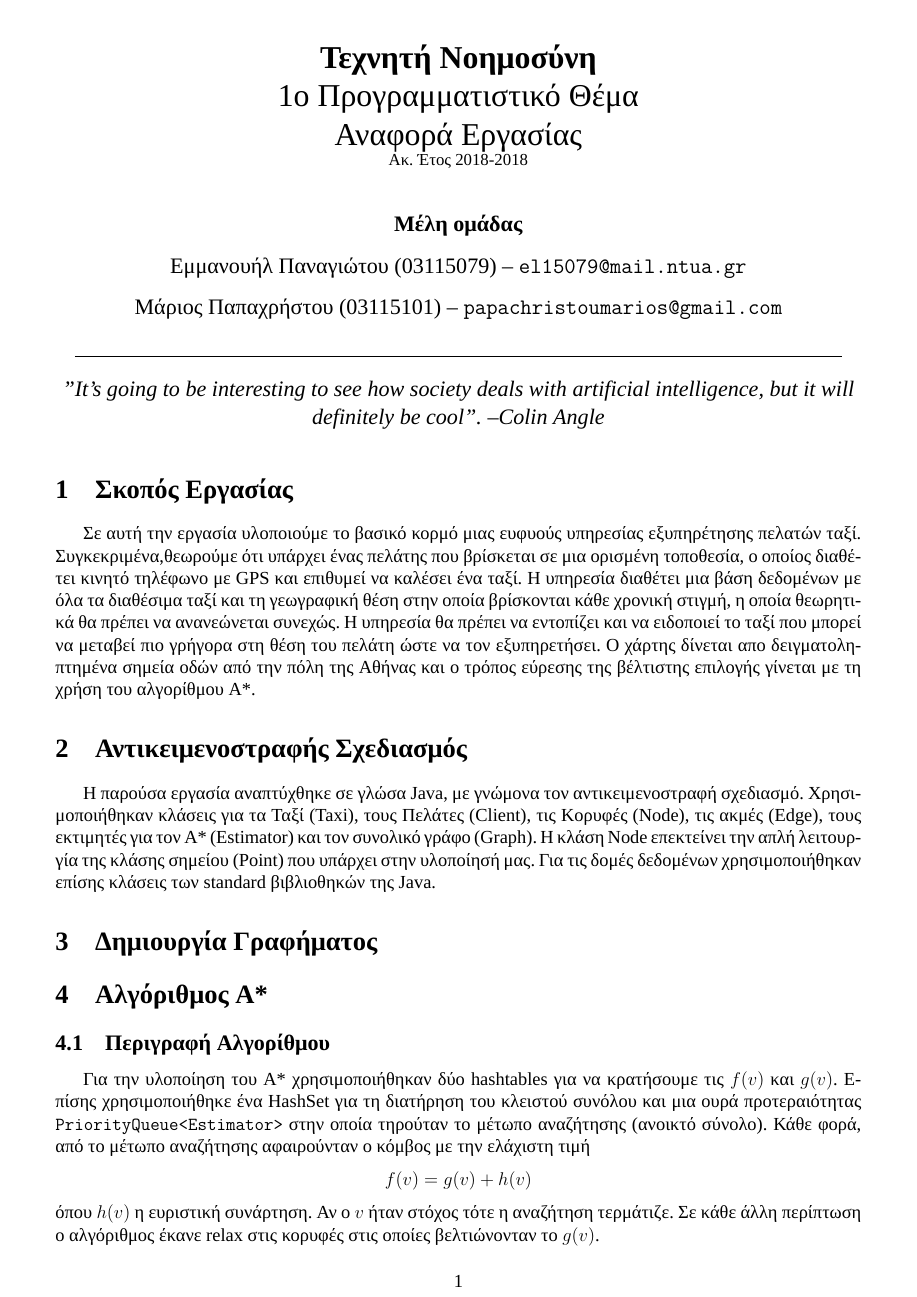
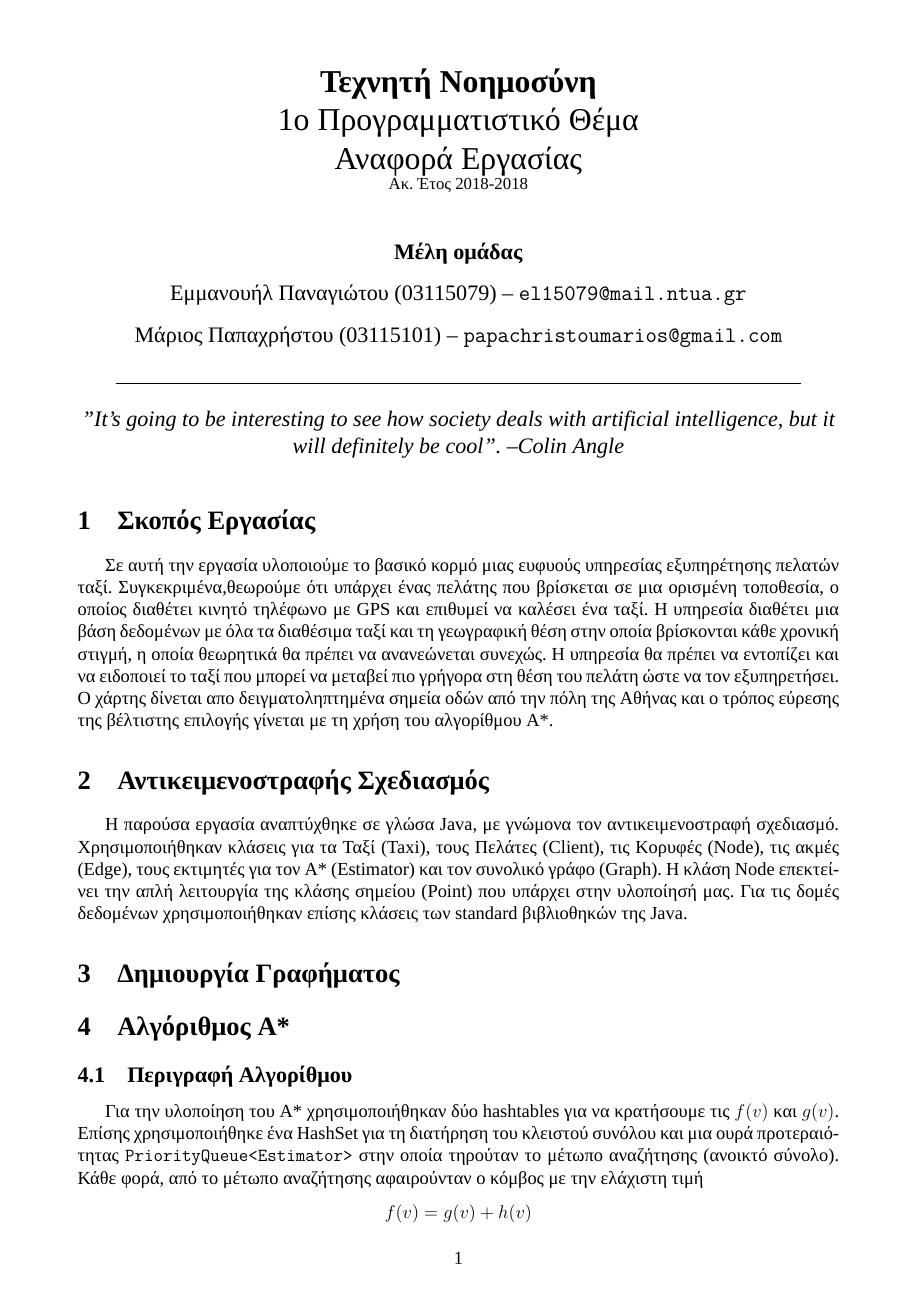
Before and after one commit to Panagiotou/ntua-ai, a LaTeX document (lab1/report/report.tex): page 1 of 2. Compiled offline with XeLaTeX; a missing font is replaced by an installed copy or a similar font.

Commit message:
Updates from ShareLaTeX

```diff
--- a/lab1/report/report.tex
+++ b/lab1/report/report.tex
@@ -1,5 +1,5 @@
 \documentclass[a4paper,oneside,12pt]{article}
-\usepackage[margin=0.5in]{geometry}
+\usepackage[margin=0.7in]{geometry}
 \usepackage{algorithm}
 \usepackage[normalem]{ulem}
 \usepackage{algpseudocode}
@@ -50,7 +50,7 @@
 \makeatother
 
 \title{ \textbf{Τεχνητή Νοημοσύνη}  \\ 1o Προγραμματιστικό Θέμα \\ Αναφορά Εργασίας \\ \small{Ακ. Έτος 2018-2018}}
-\author{\textbf{Μέλη ομάδας} \\ Εμμανουήλ Παναγιώτου (03115079) -- \texttt{el15079@mail.ntua.gr} \\  Μάριος Παπαχρήστου (03115101) -- \texttt{papachristoumarios@gmail.com}   \\ \line(1,0){500}}
+\author{\textbf{Μέλη ομάδας} \\ Εμμανουήλ Παναγιώτου (03115079) -- \texttt{el15079@mail.ntua.gr} \\  Μάριος Παπαχρήστου (03115101) -- \texttt{papachristoumarios@gmail.com}   \\ \line(1,0){0.9\textwidth}}
 \date{\emph{"It's going to be interesting to see how society deals with artificial intelligence, but it will definitely be cool". --Colin Angle}}
 
 
```
Also changed, not shown: lab1/report/report.tex (4 more changed lines).
